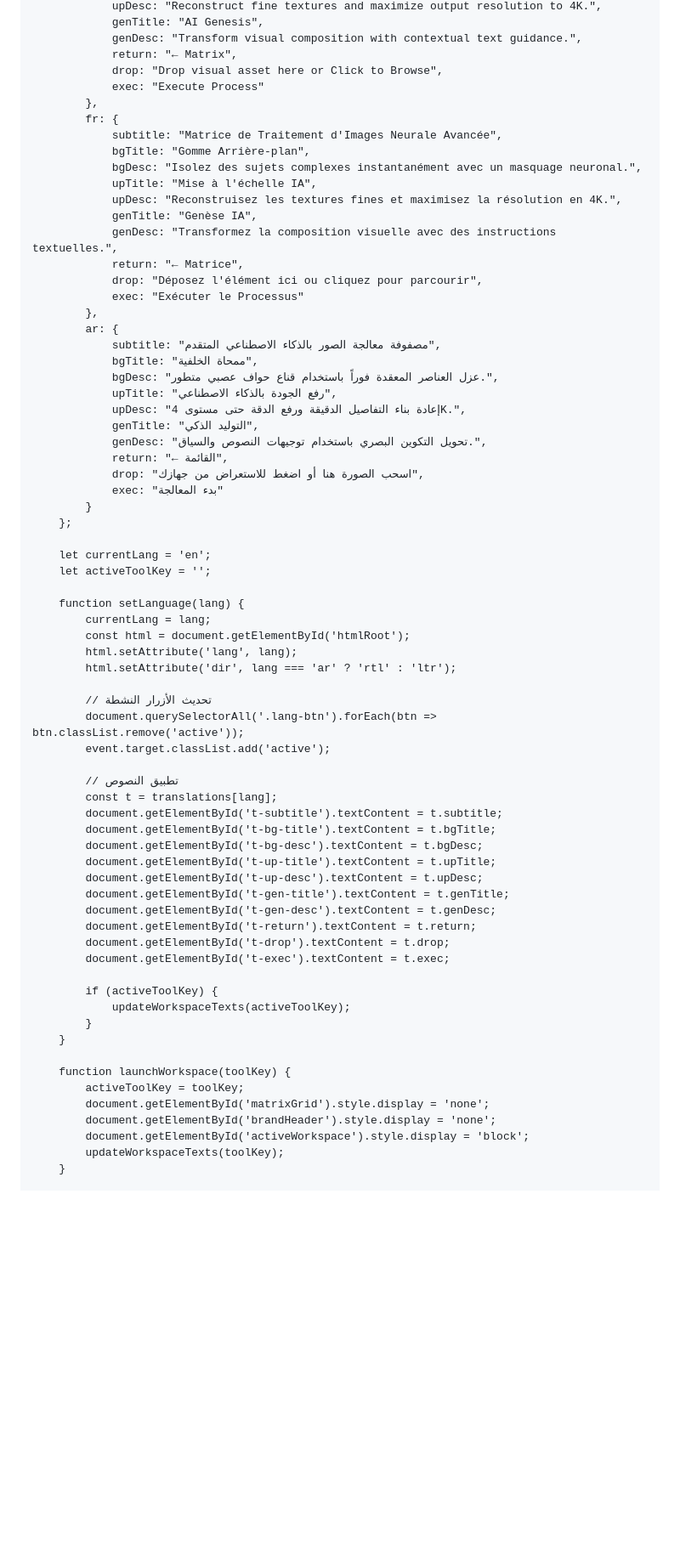
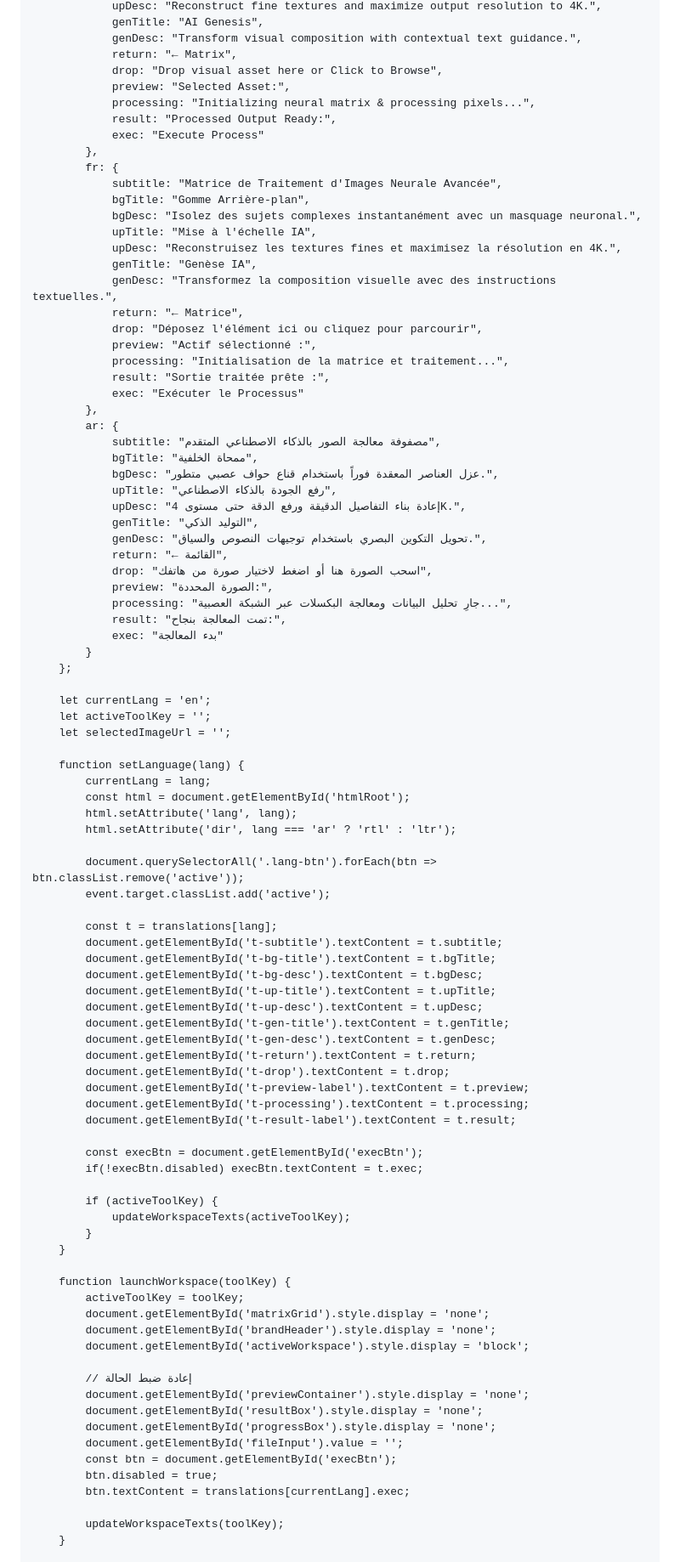
Before and after one commit to ggxox1/the-hidden-vault, a Markdown page: README.md, the part around one of its changes. Shown at 85% size. Drawn GitHub-style; blank space fills up the shorter version.

```diff
--- a/README.md
+++ b/README.md
@@ -265,6 +320,9 @@
                 genDesc: "Transform visual composition with contextual text guidance.",
                 return: "← Matrix",
                 drop: "Drop visual asset here or Click to Browse",
+                preview: "Selected Asset:",
+                processing: "Initializing neural matrix & processing pixels...",
+                result: "Processed Output Ready:",
                 exec: "Execute Process"
             },
             fr: {
@@ -277,6 +335,9 @@
                 genDesc: "Transformez la composition visuelle avec des instructions textuelles.",
                 return: "← Matrice",
                 drop: "Déposez l'élément ici ou cliquez pour parcourir",
+                preview: "Actif sélectionné :",
+                processing: "Initialisation de la matrice et traitement...",
+                result: "Sortie traitée prête :",
                 exec: "Exécuter le Processus"
             },
             ar: {
@@ -288,13 +349,17 @@
                 genTitle: "التوليد الذكي",
                 genDesc: "تحويل التكوين البصري باستخدام توجيهات النصوص والسياق.",
                 return: "← القائمة",
-                drop: "اسحب الصورة هنا أو اضغط للاستعراض من جهازك",
+                drop: "اسحب الصورة هنا أو اضغط لاختيار صورة من هاتفك",
+                preview: "الصورة المحددة:",
+                processing: "جارِ تحليل البيانات ومعالجة البكسلات عبر الشبكة العصبية...",
+                result: "تمت المعالجة بنجاح:",
                 exec: "بدء المعالجة"
             }
         };
 
         let currentLang = 'en';
         let activeToolKey = '';
+        let selectedImageUrl = '';
 
         function setLanguage(lang) {
             currentLang = lang;
@@ -302,11 +367,9 @@
             html.setAttribute('lang', lang);
             html.setAttribute('dir', lang === 'ar' ? 'rtl' : 'ltr');
 
-            // تحديث الأزرار النشطة
             document.querySelectorAll('.lang-btn').forEach(btn => btn.classList.remove('active'));
             event.target.classList.add('active');
 
-            // تطبيق النصوص
             const t = translations[lang];
             document.getElementById('t-subtitle').textContent = t.subtitle;
             document.getElementById('t-bg-title').textContent = t.bgTitle;
@@ -317,7 +380,12 @@
             document.getElementById('t-gen-desc').textContent = t.genDesc;
             document.getElementById('t-return').textContent = t.return;
             document.getElementById('t-drop').textContent = t.drop;
-            document.getElementById('t-exec').textContent = t.exec;
+            document.getElementById('t-preview-label').textContent = t.preview;
+            document.getElementById('t-processing').textContent = t.processing;
+            document.getElementById('t-result-label').textContent = t.result;
+
+            const execBtn = document.getElementById('execBtn');
+            if(!execBtn.disabled) execBtn.textContent = t.exec;
 
             if (activeToolKey) {
                 updateWorkspaceTexts(activeToolKey);
@@ -329,6 +397,16 @@
             document.getElementById('matrixGrid').style.display = 'none';
             document.getElementById('brandHeader').style.display = 'none';
             document.getElementById('activeWorkspace').style.display = 'block';
+
+            // إعادة ضبط الحالة
+            document.getElementById('previewContainer').style.display = 'none';
+            document.getElementById('resultBox').style.display = 'none';
+            document.getElementById('progressBox').style.display = 'none';
+            document.getElementById('fileInput').value = '';
+            const btn = document.getElementById('execBtn');
+            btn.disabled = true;
+            btn.textContent = translations[currentLang].exec;
+
             updateWorkspaceTexts(toolKey);
         }
 
```
Also changed, not shown: other parts of README.md (+106 -18 lines).
